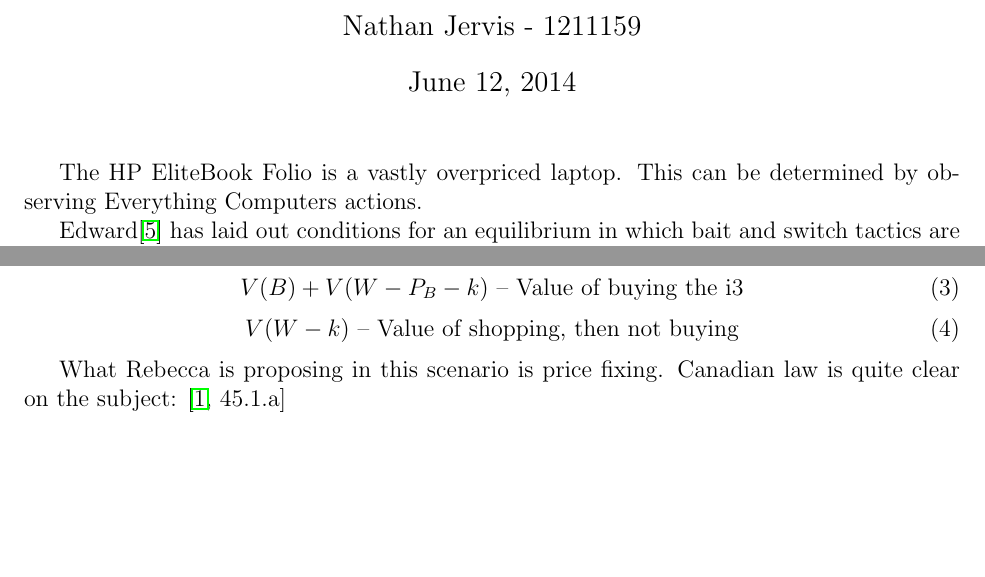
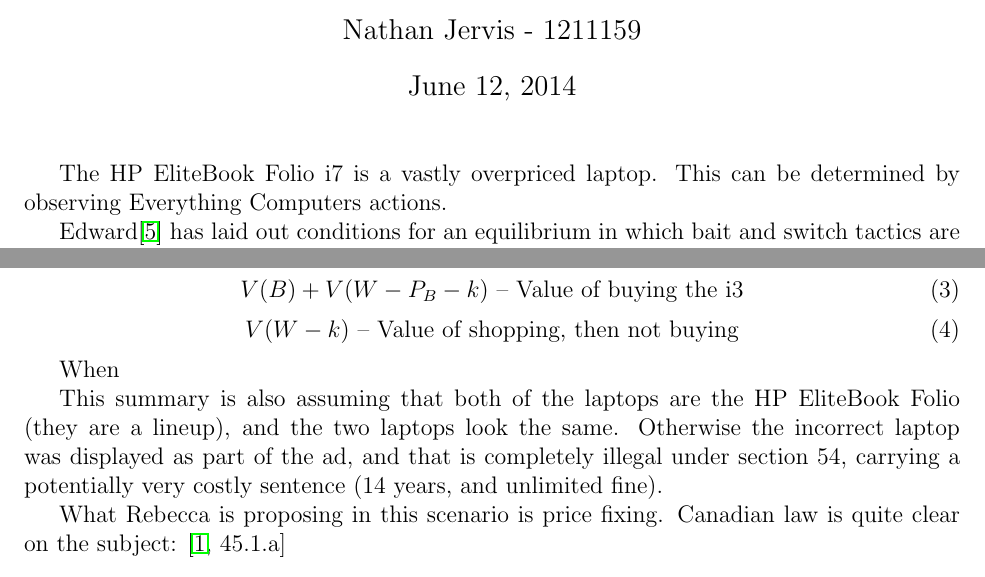
Before and after one commit to mirhagk/assignments, a LaTeX problem sheet (2N03/assignment3.tex): two parts of page 1 of 3, joined at a grey line, cut so that both start at the same text, the shorter picture padded with empty space. Compiled offline with pdfLaTeX.

Commit message:
updated assign3

```diff
--- a/2N03/assignment3.tex
+++ b/2N03/assignment3.tex
@@ -19,7 +19,7 @@
 
 %\vspace{-1.2cm}
 
-The HP EliteBook Folio is a vastly overpriced laptop. This can be determined by observing Everything Computers actions.
+The HP EliteBook Folio i7 is a vastly overpriced laptop. This can be determined by observing Everything Computers actions.
 
 Edward\cite{baitSwitch} has laid out conditions for an equilibrium in which bait and switch tactics are employed by sellers. One important condition is that more people want the i3 HPs priced at \$400 than the i7 HPs priced at \$1500.\cite[pg. 818]{baitSwitch}. This gives us a clear picture of the market, and the comparatively lackluster demand for the i7 HPs.
 
@@ -38,7 +38,9 @@
 	V(W-k) \explain{Value of shopping, then not buying}
 \end{equation}
 
+When
 
+This summary is also assuming that both of the laptops are the HP EliteBook Folio (they are a lineup), and the two laptops look the same. Otherwise the incorrect laptop was displayed as part of the ad, and that is completely illegal under section 54, carrying a potentially very costly sentence (14 years, and unlimited fine).
 
 What Rebecca is proposing in this scenario is price fixing. Canadian law is quite clear on the subject: \cite[45.1.a]{compAct}
 
```
